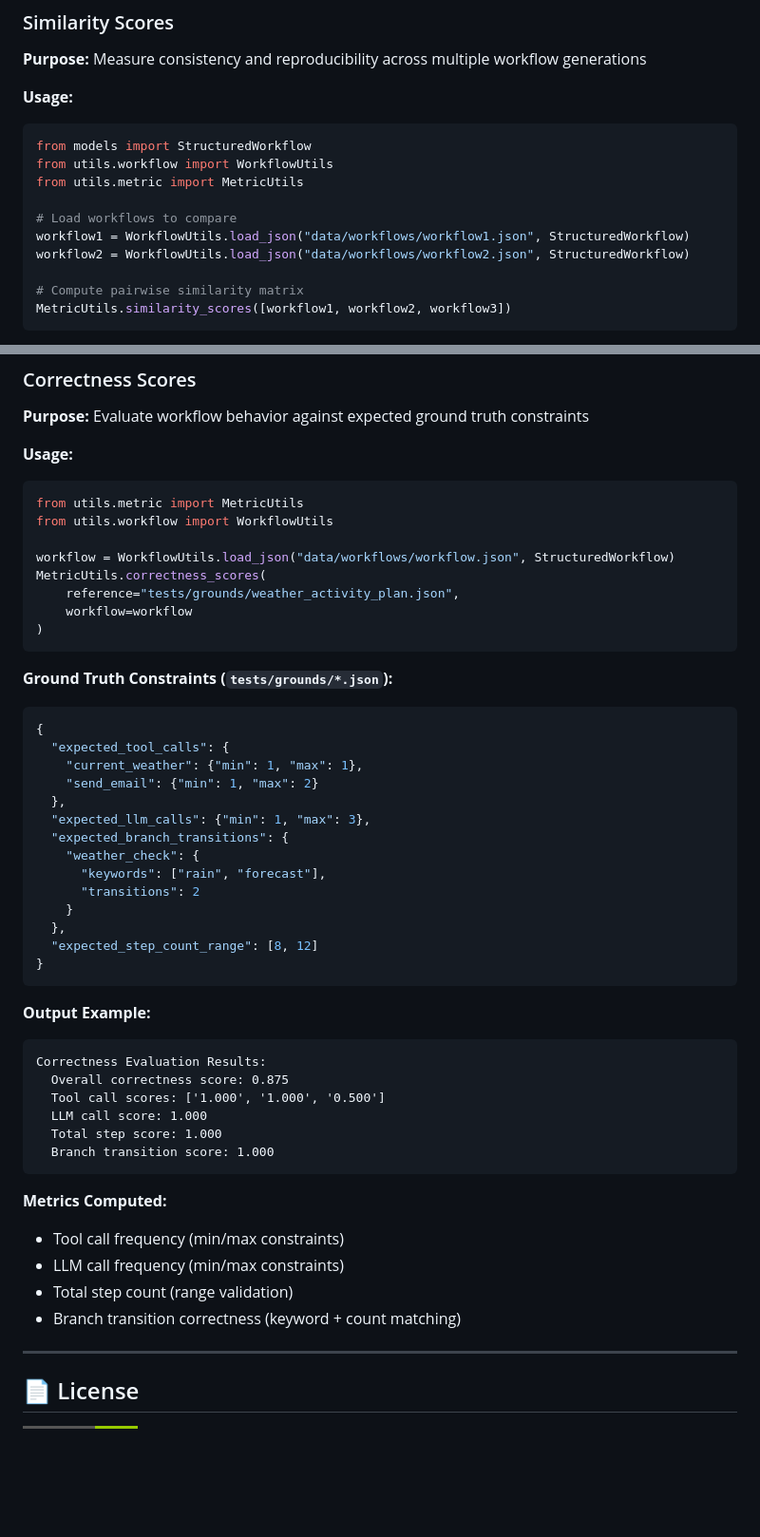
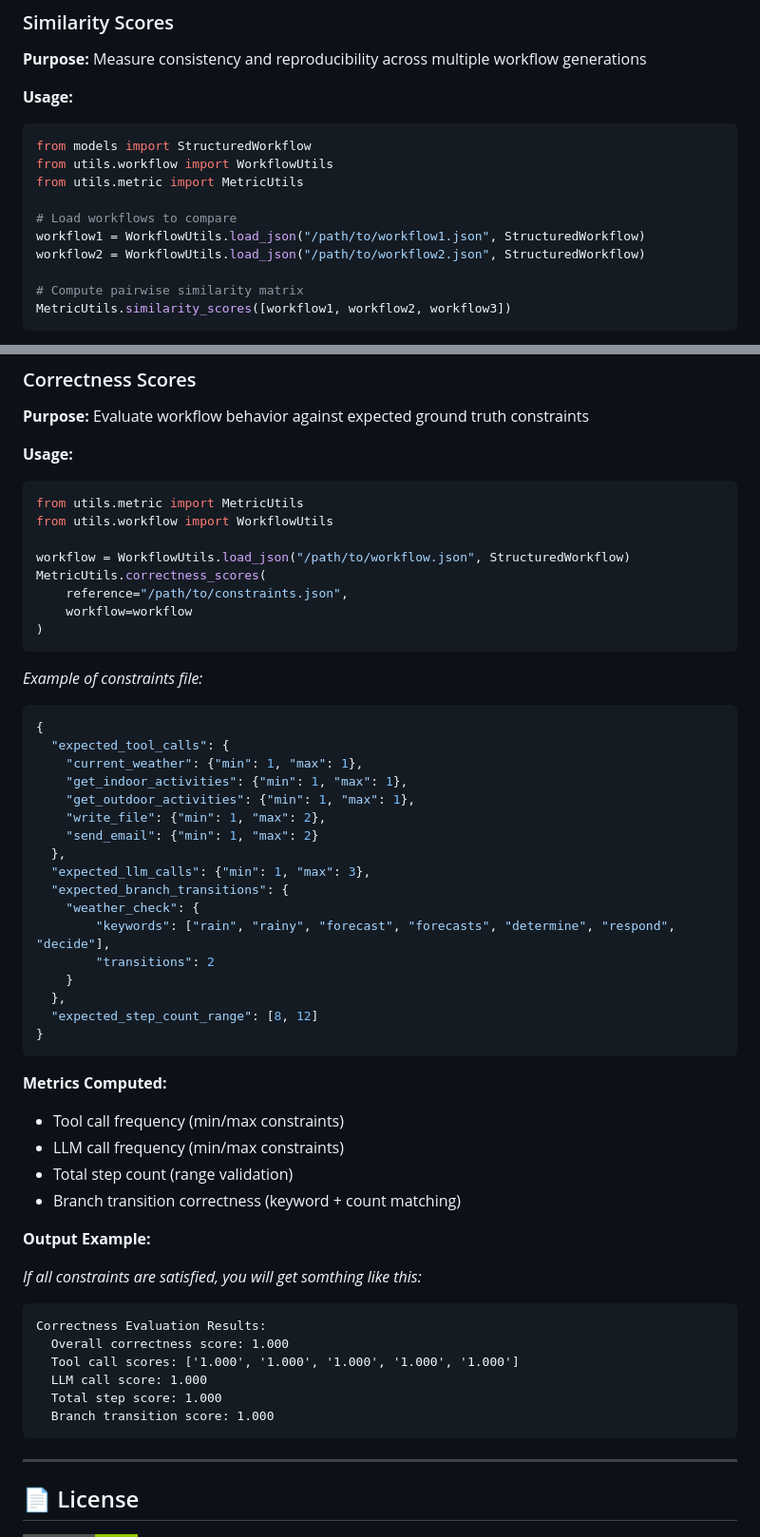
Before and after one commit to wamuumu/ai-workflows, a Markdown page: README.md, 2 parts joined by grey strips. Shown at 95% size. Rendered like a GitHub page; badges without logos; blank space fills up the shorter version.

Commit message:
fix(docs): update workflow file paths and enhance constraints example in README

````diff
--- a/README.md
+++ b/README.md
@@ -340,8 +340,8 @@ from utils.workflow import WorkflowUtils
 from utils.metric import MetricUtils
 
 # Load workflows to compare
-workflow1 = WorkflowUtils.load_json("data/workflows/workflow1.json", StructuredWorkflow)
-workflow2 = WorkflowUtils.load_json("data/workflows/workflow2.json", StructuredWorkflow)
+workflow1 = WorkflowUtils.load_json("/path/to/workflow1.json", StructuredWorkflow)
+workflow2 = WorkflowUtils.load_json("/path/to/workflow2.json", StructuredWorkflow)
 
 # Compute pairwise similarity matrix
 MetricUtils.similarity_scores([workflow1, workflow2, workflow3])
@@ -371,39 +371,32 @@ W3    0.72  0.68  1.00
 from utils.metric import MetricUtils
 from utils.workflow import WorkflowUtils
 
-workflow = WorkflowUtils.load_json("data/workflows/workflow.json", StructuredWorkflow)
+workflow = WorkflowUtils.load_json("/path/to/workflow.json", StructuredWorkflow)
 MetricUtils.correctness_scores(
-    reference="tests/grounds/weather_activity_plan.json",
+    reference="/path/to/constraints.json",
     workflow=workflow
 )
 ```
 
-**Ground Truth Constraints (`tests/grounds/*.json`):**
+*Example of constraints file:*
 ```json
 {
   "expected_tool_calls": {
     "current_weather": {"min": 1, "max": 1},
+    "get_indoor_activities": {"min": 1, "max": 1},
+    "get_outdoor_activities": {"min": 1, "max": 1},
+    "write_file": {"min": 1, "max": 2},
     "send_email": {"min": 1, "max": 2}
   },
   "expected_llm_calls": {"min": 1, "max": 3},
   "expected_branch_transitions": {
     "weather_check": {
-      "keywords": ["rain", "forecast"],
-      "transitions": 2
+        "keywords": ["rain", "rainy", "forecast", "forecasts", "determine", "respond", "decide"],
+        "transitions": 2
     }
   },
   "expected_step_count_range": [8, 12]
 }
-```
-
-**Output Example:**
-```
-Correctness Evaluation Results:
-  Overall correctness score: 0.875
-  Tool call scores: ['1.000', '1.000', '0.500']
-  LLM call score: 1.000
-  Total step score: 1.000
-  Branch transition score: 1.000
 ```
 
 **Metrics Computed:**
@@ -411,6 +404,19 @@ Correctness Evaluation Results:
 - LLM call frequency (min/max constraints)
 - Total step count (range validation)
 - Branch transition correctness (keyword + count matching)
+
+**Output Example:**
+
+*If all constraints are satisfied, you will get somthing like this:*
+
+```
+Correctness Evaluation Results:
+  Overall correctness score: 1.000
+  Tool call scores: ['1.000', '1.000', '1.000', '1.000', '1.000']
+  LLM call score: 1.000
+  Total step score: 1.000
+  Branch transition score: 1.000
+```
 
 ---
 
````
